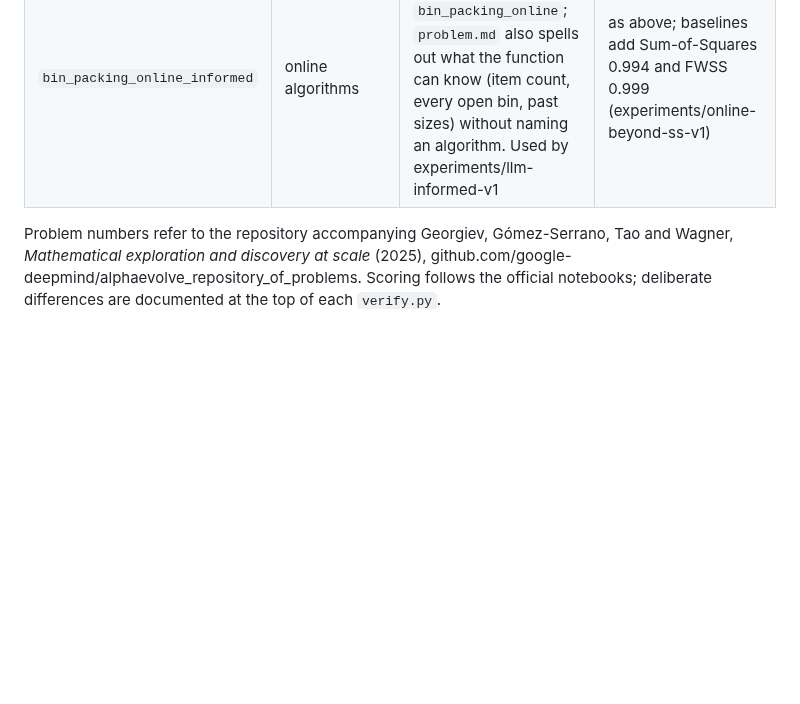
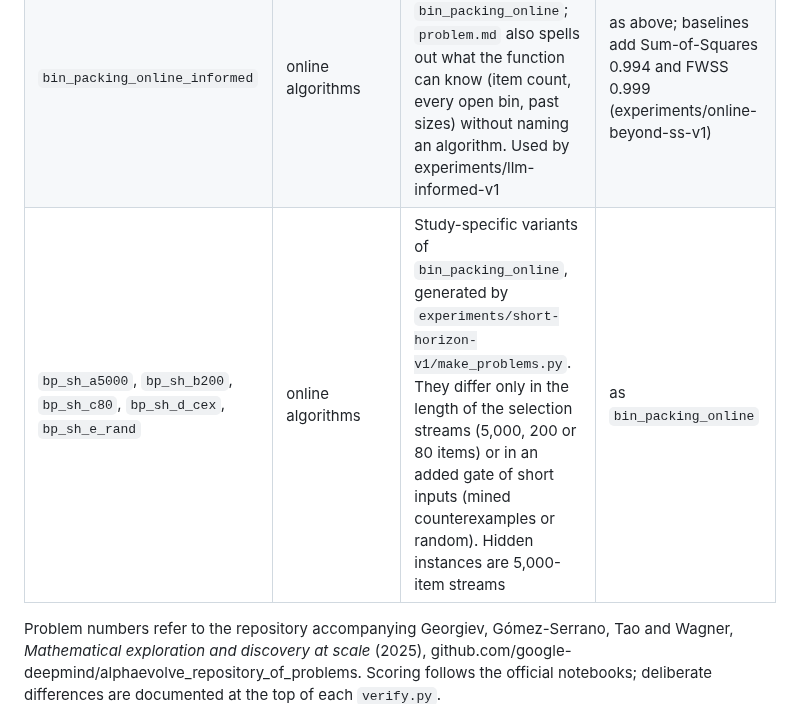
Before and after one commit to Addes4/swedishScienceMafia, a Markdown page: problems/README.md, the part around the change. GitHub-like rendering; blank space fills up the shorter version.

```diff
--- a/problems/README.md
+++ b/problems/README.md
@@ -11,6 +11,7 @@ problem means adding a folder, with no changes to `autoresearch/`.
 | `sum_difference` | additive combinatorics | problem 43 | 1.2715 (asymptotic; AlphaEvolve unaided ≈ 1.21); the gate's reference adds the 0.01 maximum size bonus |
 | `bin_packing_online` | online algorithms | FunSearch (Nature 2024) Weibull 5k | score = L2 bound / bins; best fit 0.962, FunSearch heuristic 0.993 (no record flag) |
 | `bin_packing_online_informed` | online algorithms | Same instances and scoring as `bin_packing_online`; `problem.md` also spells out what the function can know (item count, every open bin, past sizes) without naming an algorithm. Used by experiments/llm-informed-v1 | as above; baselines add Sum-of-Squares 0.994 and FWSS 0.999 (experiments/online-beyond-ss-v1) |
+| `bp_sh_a5000`, `bp_sh_b200`, `bp_sh_c80`, `bp_sh_d_cex`, `bp_sh_e_rand` | online algorithms | Study-specific variants of `bin_packing_online`, generated by `experiments/short-horizon-v1/make_problems.py`. They differ only in the length of the selection streams (5,000, 200 or 80 items) or in an added gate of short inputs (mined counterexamples or random). Hidden instances are 5,000-item streams | as `bin_packing_online` |
 
 Problem numbers refer to the repository accompanying Georgiev, Gómez-Serrano, Tao and Wagner,
 *Mathematical exploration and discovery at scale* (2025),
```
Also changed, not shown: experiments/README.md (+1 -0 lines), experiments/short-horizon-v1/RESULTS.md (+5 -1 lines).
